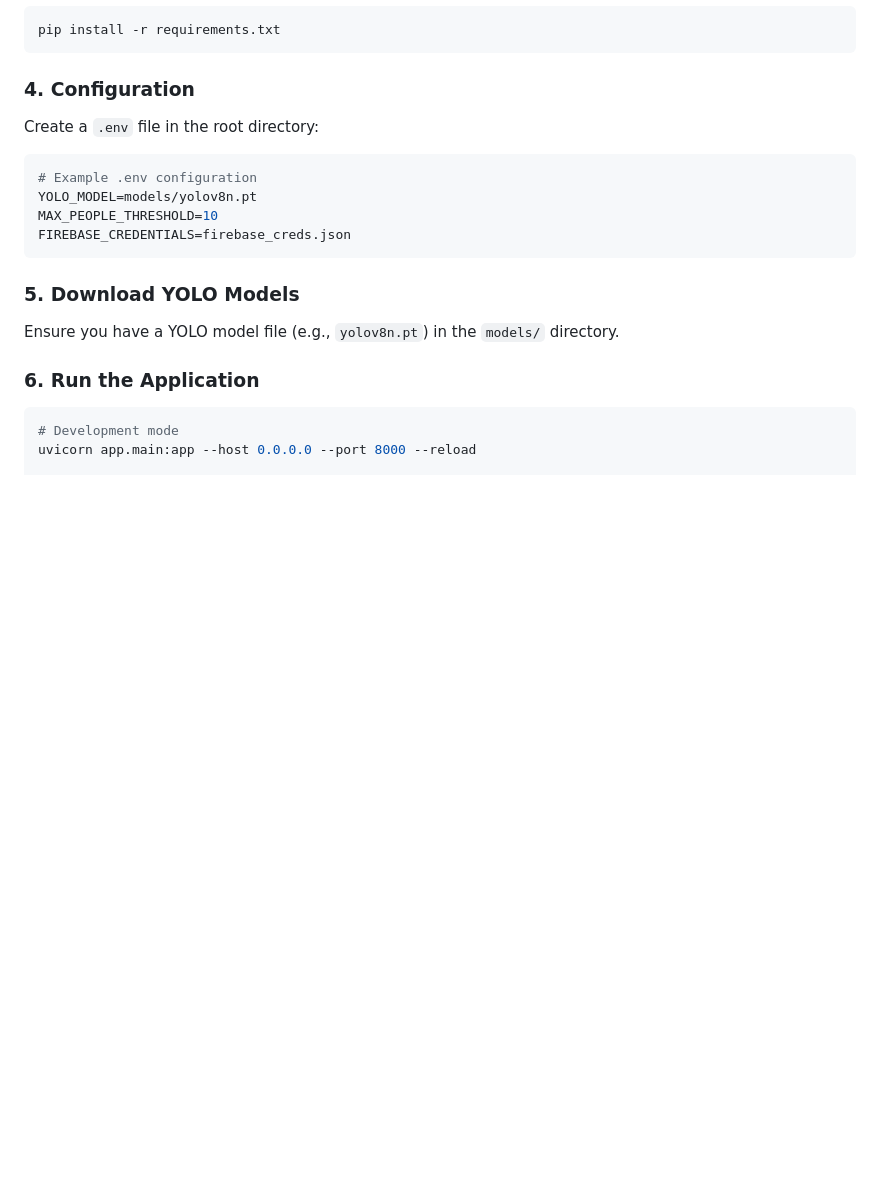
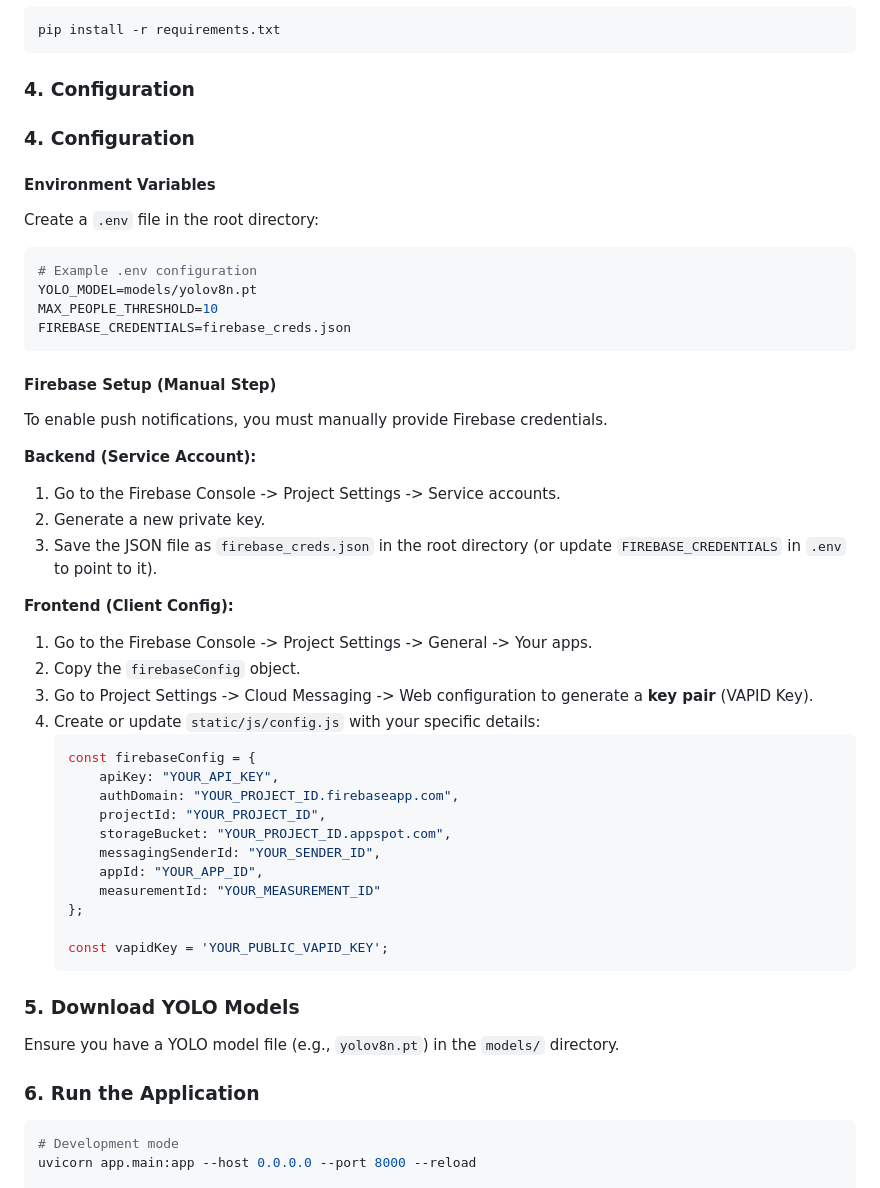
Before and after one commit to andhiyaulhaq/yolo-webrtc, a Markdown page: README.md, the part around the change. GitHub-like rendering; blank space fills up the shorter version.

Commit message:
docs: update firebase setup instructions in readme
- Added detailed environment variable documentation.
- Included manual steps for Firebase Service Account.
- Added frontend client configuration instructions.

````diff
--- a/README.md
+++ b/README.md
@@ -60,6 +60,9 @@ pip install -r requirements.txt
 ```
 
 ### 4. Configuration
+### 4. Configuration
+
+#### Environment Variables
 Create a `.env` file in the root directory:
 ```env
 # Example .env configuration
@@ -67,6 +70,33 @@ YOLO_MODEL=models/yolov8n.pt
 MAX_PEOPLE_THRESHOLD=10
 FIREBASE_CREDENTIALS=firebase_creds.json
 ```
+
+#### Firebase Setup (Manual Step)
+To enable push notifications, you must manually provide Firebase credentials.
+
+**Backend (Service Account):**
+1.  Go to the Firebase Console -> Project Settings -> Service accounts.
+2.  Generate a new private key.
+3.  Save the JSON file as `firebase_creds.json` in the root directory (or update `FIREBASE_CREDENTIALS` in `.env` to point to it).
+
+**Frontend (Client Config):**
+1.  Go to the Firebase Console -> Project Settings -> General -> Your apps.
+2.  Copy the `firebaseConfig` object.
+3.  Go to Project Settings -> Cloud Messaging -> Web configuration to generate a **key pair** (VAPID Key).
+4.  Create or update `static/js/config.js` with your specific details:
+    ```javascript
+    const firebaseConfig = {
+        apiKey: "YOUR_API_KEY",
+        authDomain: "YOUR_PROJECT_ID.firebaseapp.com",
+        projectId: "YOUR_PROJECT_ID",
+        storageBucket: "YOUR_PROJECT_ID.appspot.com",
+        messagingSenderId: "YOUR_SENDER_ID",
+        appId: "YOUR_APP_ID",
+        measurementId: "YOUR_MEASUREMENT_ID"
+    };
+
+    const vapidKey = 'YOUR_PUBLIC_VAPID_KEY';
+    ```
 
 ### 5. Download YOLO Models
 Ensure you have a YOLO model file (e.g., `yolov8n.pt`) in the `models/` directory.
````
